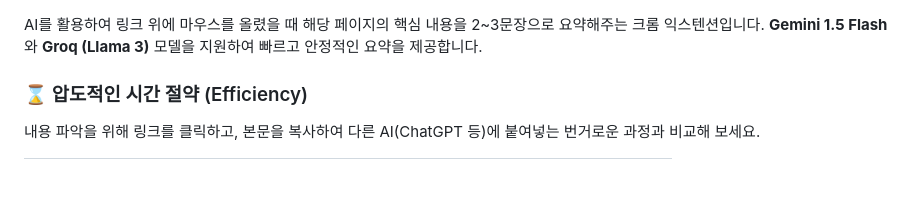
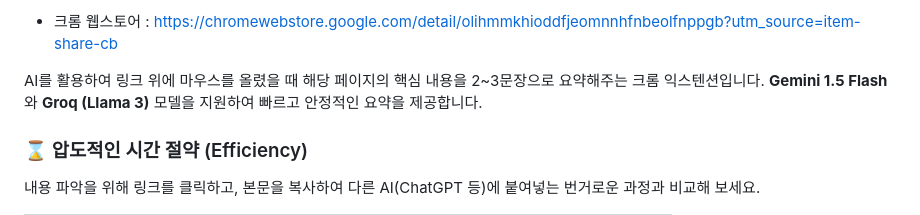
Before and after one commit to HanyangChan/Link-Summarizer-AI, a Markdown page: README.md, the part around the change. Rendered like a GitHub page; blank space fills up the shorter version.

```diff
--- a/README.md
+++ b/README.md
@@ -1,3 +1,7 @@
+
+- 크롬 웹스토어 :
+https://chromewebstore.google.com/detail/olihmmkhioddfjeomnnhfnbeolfnppgb?utm_source=item-share-cb
+
 AI를 활용하여 링크 위에 마우스를 올렸을 때 해당 페이지의 핵심 내용을 2~3문장으로 요약해주는 크롬 익스텐션입니다. **Gemini 1.5 Flash**와 **Groq (Llama 3)** 모델을 지원하여 빠르고 안정적인 요약을 제공합니다.
 
 ### ⌛ 압도적인 시간 절약 (Efficiency)
```
